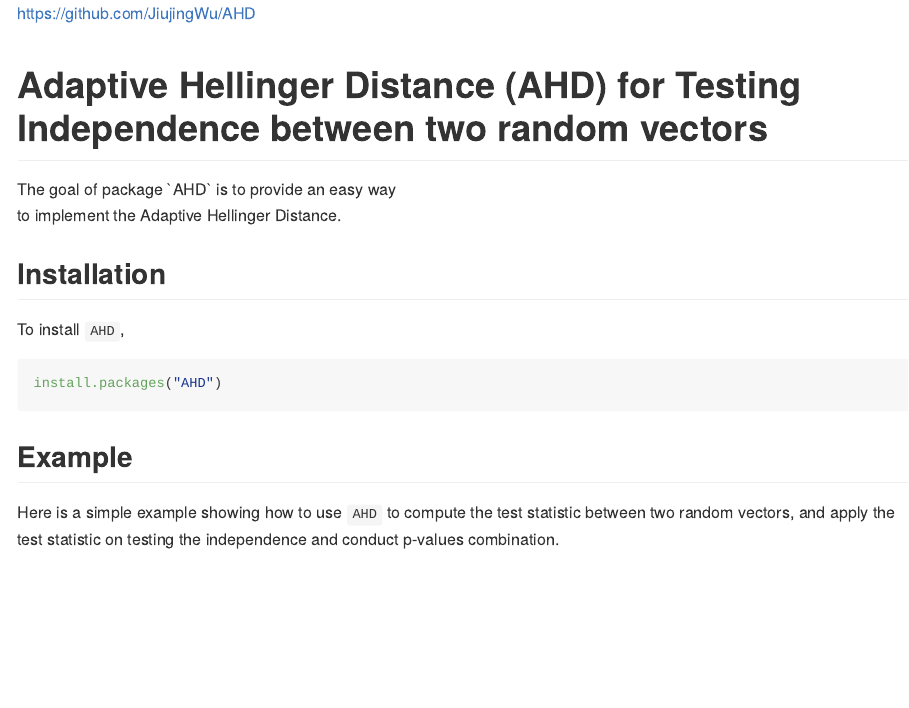
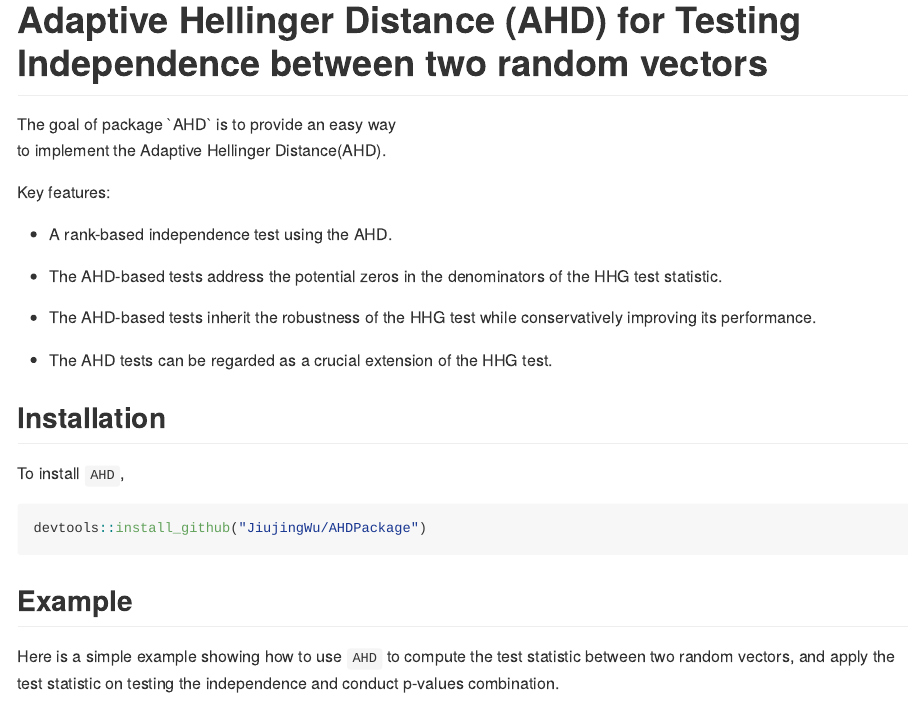
Before and after one commit to JiujingWu/AHD, an R Markdown document (README.Rmd): the page in a window 1100 px wide, from its top. The pictures show the output file README.md that the author committed with the source, drawn offline in the style of GitHub; badge pictures from the web are left out.

Commit message:
docs: Update README files - Rewrite content with Markdown formatting - Fix rendering issues for GitHub display - Add feature highlights as requested

````diff
--- a/README.Rmd
+++ b/README.Rmd
@@ -12,19 +12,29 @@ knitr::opts_chunk$set(
   out.width = "100%"
 )
 ```
-https://github.com/JiujingWu/AHD
+
 
 # Adaptive Hellinger Distance (AHD) for Testing Independence between two random vectors
 <!-- badges: start -->
 [![R-CMD-check](https://github.com/wzhong41/semidist/actions/workflows/R-CMD-check.yaml/badge.svg)](https://github.com/wzhong41/semidist/actions/workflows/R-CMD-check.yaml)
 <!-- badges: end -->
-The goal of package `AHD` is to provide an easy way to implement the Adaptive Hellinger Distance.
+The goal of package `AHD` is to provide an easy way to implement the Adaptive Hellinger Distance(AHD).
+
+Key features:
+
+- A rank-based independence test using the AHD.
+
+- The AHD-based tests address the potential zeros in the denominators of the HHG test statistic.
+
+- The AHD-based tests inherit the robustness of the HHG test while conservatively improving its performance.
+
+- The AHD tests can be regarded as a crucial extension of the HHG test.
 
 
 ## Installation
 To install `AHD`,
 ``` r
-install.packages("AHD")
+devtools::install_github("JiujingWu/AHDPackage")
 ```
 
 
````
Also changed, not shown: README.md.
